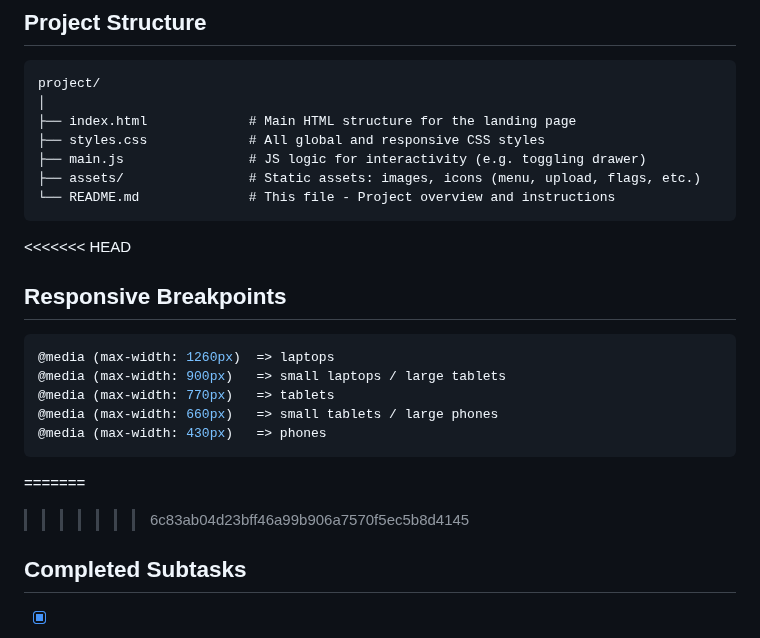
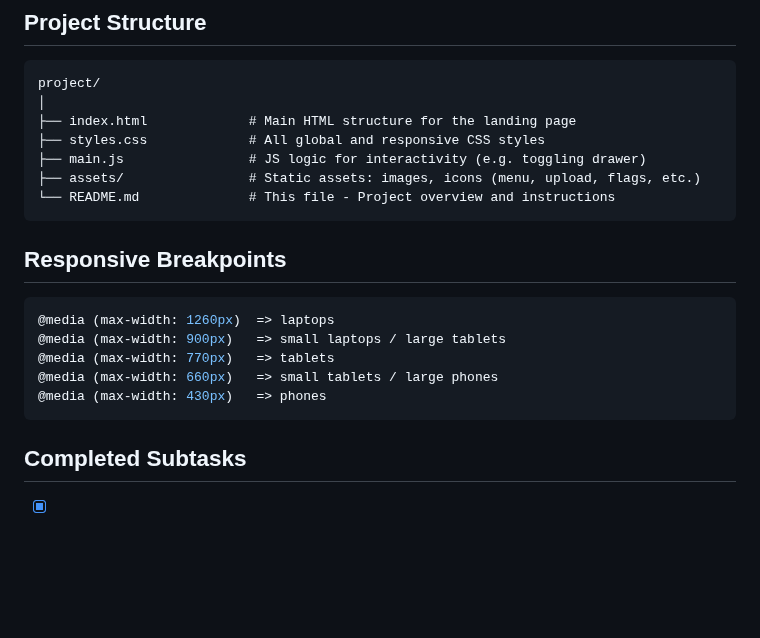
Before and after one commit to raghad-murad/First-Task---Application-Form, a Markdown page: README.md, the part around the change. Rendered like a GitHub page; blank space fills up the shorter version.

Commit message:
Final First Task

````diff
--- a/README.md
+++ b/README.md
@@ -127,7 +127,6 @@ project/
 └── README.md              # This file - Project overview and instructions
 ```
 
-<<<<<<< HEAD
 ## **Responsive Breakpoints**
 
 ```css
@@ -138,8 +137,6 @@ project/
 @media (max-width: 430px)   => phones
 ```
 
-=======
->>>>>>> 6c83ab04d23bff46a99b906a7570f5ec5b8d4145
 ## **Completed Subtasks**
 
 * [x] Setup GitHub repository
````
